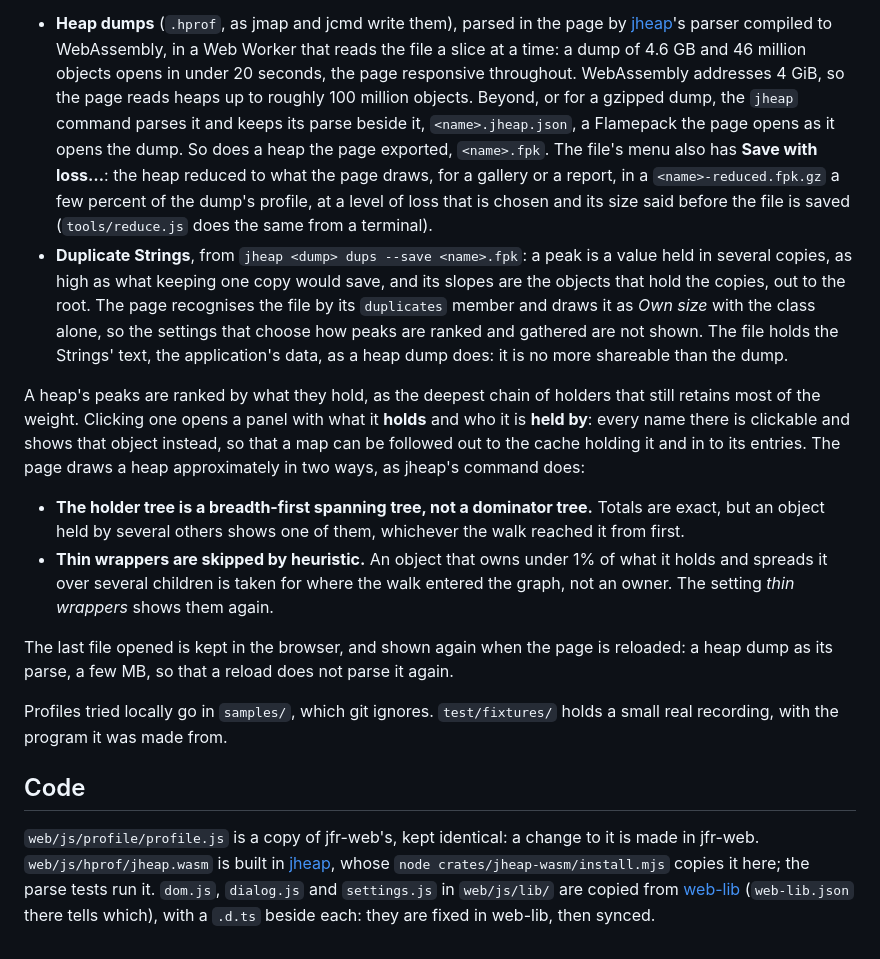
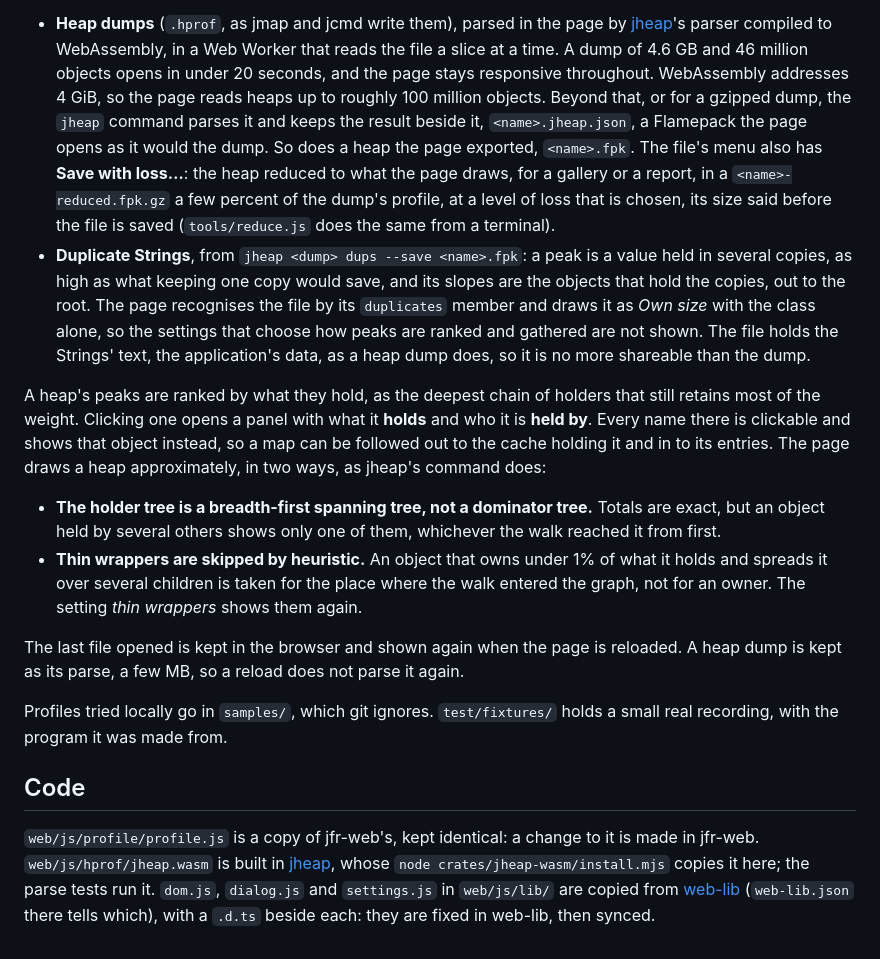
Before and after one commit to pcdv/mountain-graph, a Markdown page: README.md, the part around the change printed below. GitHub-like rendering.

```diff
--- a/README.md
+++ b/README.md
@@ -50,36 +82,36 @@ And the memory of a JVM:
 
 - **Heap dumps** (`.hprof`, as jmap and jcmd write them), parsed in the page by
   [jheap](https://github.com/pcdv/jheap)'s parser compiled to WebAssembly, in a Web Worker that
-  reads the file a slice at a time: a dump of 4.6 GB and 46 million objects opens in under 20
-  seconds, the page responsive throughout. WebAssembly addresses 4 GiB, so the page reads heaps up
-  to roughly 100 million objects. Beyond, or for a gzipped dump, the `jheap` command parses it
-  and keeps its parse beside it, `<name>.jheap.json`, a Flamepack the page opens as it opens the
-  dump. So does a heap the page exported, `<name>.fpk`. The file's menu also has
+  reads the file a slice at a time. A dump of 4.6 GB and 46 million objects opens in under 20
+  seconds, and the page stays responsive throughout. WebAssembly addresses 4 GiB, so the page reads
+  heaps up to roughly 100 million objects. Beyond that, or for a gzipped dump, the `jheap` command
+  parses it and keeps the result beside it, `<name>.jheap.json`, a Flamepack the page opens as it
+  would the dump. So does a heap the page exported, `<name>.fpk`. The file's menu also has
   **Save with loss…**: the heap reduced to what the page draws, for a gallery or a report, in a
-  `<name>-reduced.fpk.gz` a few percent of the dump's profile, at a level of loss that
-  is chosen and its size said before the file is saved (`tools/reduce.js` does the same from a
-  terminal).
-- **Duplicate Strings**, from `jheap <dump> dups --save <name>.fpk`: a peak is a value
-  held in several copies, as high as what keeping one copy would save, and its slopes are the
-  objects that hold the copies, out to the root. The page recognises the file by its `duplicates`
-  member and draws it as *Own size* with the class alone, so the settings that choose how peaks are
-  ranked and gathered are not shown. The file holds the Strings' text, the application's data, as a
-  heap dump does: it is no more shareable than the dump.
+  `<name>-reduced.fpk.gz` a few percent of the dump's profile, at a level of loss that is chosen,
+  its size said before the file is saved (`tools/reduce.js` does the same from a terminal).
+- **Duplicate Strings**, from `jheap <dump> dups --save <name>.fpk`: a peak is a value held in
+  several copies, as high as what keeping one copy would save, and its slopes are the objects that
+  hold the copies, out to the root. The page recognises the file by its `duplicates` member and
+  draws it as *Own size* with the class alone, so the settings that choose how peaks are ranked and
+  gathered are not shown. The file holds the Strings' text, the application's data, as a heap dump
+  does, so it is no more shareable than the dump.
 
 A heap's peaks are ranked by what they hold, as the deepest chain of holders that still retains
-most of the weight. Clicking one opens a panel with what it **holds** and who it is **held by**:
-every name there is clickable and shows that object instead, so that a map can be followed out to
-the cache holding it and in to its entries. The page draws a heap approximately in two ways, as
+most of the weight. Clicking one opens a panel with what it **holds** and who it is **held by**.
+Every name there is clickable and shows that object instead, so a map can be followed out to the
+cache holding it and in to its entries. The page draws a heap approximately, in two ways, as
 jheap's command does:
 
 - **The holder tree is a breadth-first spanning tree, not a dominator tree.** Totals are exact,
-  but an object held by several others shows one of them, whichever the walk reached it from first.
+  but an object held by several others shows only one of them, whichever the walk reached it from
+  first.
 - **Thin wrappers are skipped by heuristic.** An object that owns under 1% of what it holds and
-  spreads it over several children is taken for where the walk entered the graph, not an owner.
-  The setting *thin wrappers* shows them again.
+  spreads it over several children is taken for the place where the walk entered the graph, not for
+  an owner. The setting *thin wrappers* shows them again.
 
-The last file opened is kept in the browser, and shown again when the page is reloaded: a heap
-dump as its parse, a few MB, so that a reload does not parse it again.
+The last file opened is kept in the browser and shown again when the page is reloaded. A heap dump
+is kept as its parse, a few MB, so a reload does not parse it again.
 
 Profiles tried locally go in `samples/`, which git ignores. `test/fixtures/` holds a small real
 recording, with the program it was made from.
@@ -88,6 +120,7 @@ recording, with the program it was made from.
 
 `web/js/profile/profile.js` is a copy of jfr-web's, kept identical: a change to it is made in
 jfr-web. `web/js/hprof/jheap.wasm` is built in [jheap](https://github.com/pcdv/jheap), whose
-`node crates/jheap-wasm/install.mjs` copies it here; the parse tests run it. `dom.js`, `dialog.js` and `settings.js` in `web/js/lib/` are copied from
-[web-lib](https://github.com/pcdv/web-lib) (`web-lib.json` there tells which), with a `.d.ts` beside
-each: they are fixed in web-lib, then synced.
+`node crates/jheap-wasm/install.mjs` copies it here; the parse tests run it. `dom.js`, `dialog.js`
+and `settings.js` in `web/js/lib/` are copied from [web-lib](https://github.com/pcdv/web-lib)
+(`web-lib.json` there tells which), with a `.d.ts` beside each: they are fixed in web-lib, then
+synced.
```
Also changed, not shown: other parts of README.md (+62 -30 lines), docs/gradle-alloc-3d.png (added), docs/gradle-wall-3d.png (added), docs/islands-3d.png (added), docs/tsc-3d.jpg (added).
